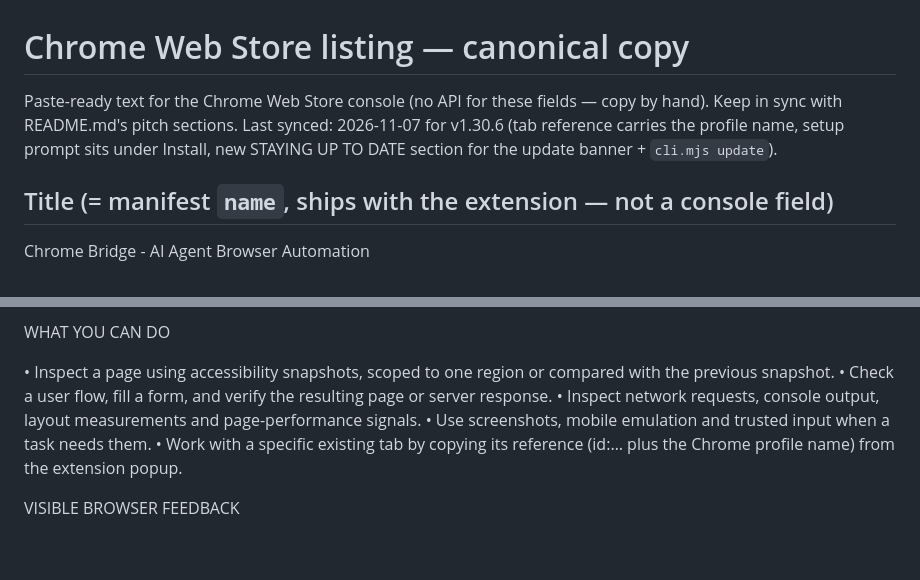
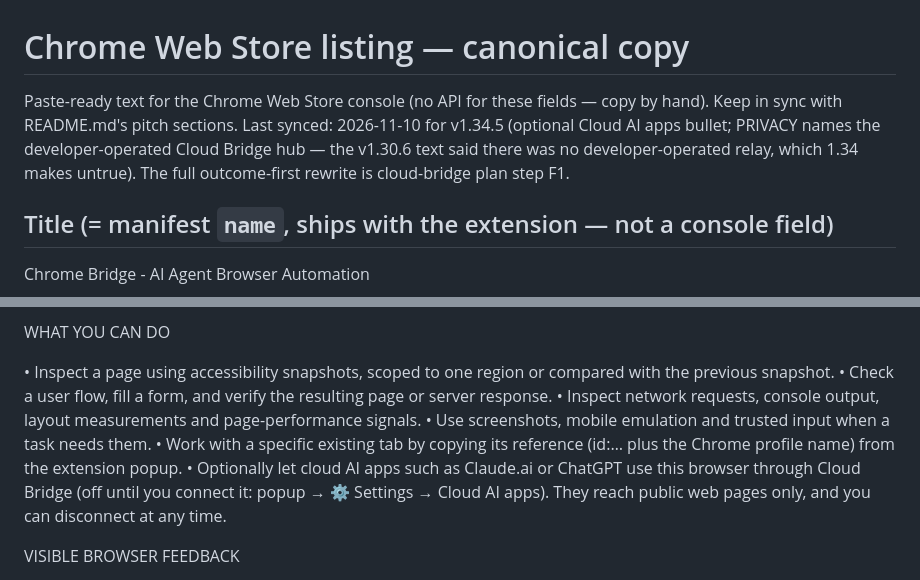
Before and after one commit to siropkin/chrome-bridge, a Markdown page: docs/store/listing.md, 2 parts joined by grey strips. GitHub-like rendering; blank space fills up the shorter version.

Commit message:
store: listing copy for 1.34.5 — an optional Cloud AI apps bullet; the dashboard still says "no developer-operated cloud relay", which 1.34 makes untrue
The repo's PRIVACY paragraph already named the Cloud Bridge hub (default-hub
decision); the dashboard kept the v1.30.6 text. The full outcome-first
rewrite stays in F1.

Co-authored-by: Copilot <223556219+Copilot@users.noreply.github.com>

```diff
--- a/docs/store/listing.md
+++ b/docs/store/listing.md
@@ -1,7 +1,7 @@
 # Chrome Web Store listing — canonical copy
 
 Paste-ready text for the Chrome Web Store console (no API for these fields — copy by hand).
-Keep in sync with README.md's pitch sections. Last synced: 2026-11-07 for v1.30.6 (tab reference carries the profile name, setup prompt sits under Install, new STAYING UP TO DATE section for the update banner + `cli.mjs update`).
+Keep in sync with README.md's pitch sections. Last synced: 2026-11-10 for v1.34.5 (optional Cloud AI apps bullet; PRIVACY names the developer-operated Cloud Bridge hub — the v1.30.6 text said there was no developer-operated relay, which 1.34 makes untrue). The full outcome-first rewrite is cloud-bridge plan step F1.
 
 ## Title (= manifest `name`, ships with the extension — not a console field)
 
@@ -24,6 +24,7 @@ WHAT YOU CAN DO
 • Inspect network requests, console output, layout measurements and page-performance signals.
 • Use screenshots, mobile emulation and trusted input when a task needs them.
 • Work with a specific existing tab by copying its reference (id:… plus the Chrome profile name) from the extension popup.
+• Optionally let cloud AI apps such as Claude.ai or ChatGPT use this browser through Cloud Bridge (off until you connect it: popup → ⚙ Settings → Cloud AI apps). They reach public web pages only, and you can disconnect at any time.
 
 VISIBLE BROWSER FEEDBACK
 
```
